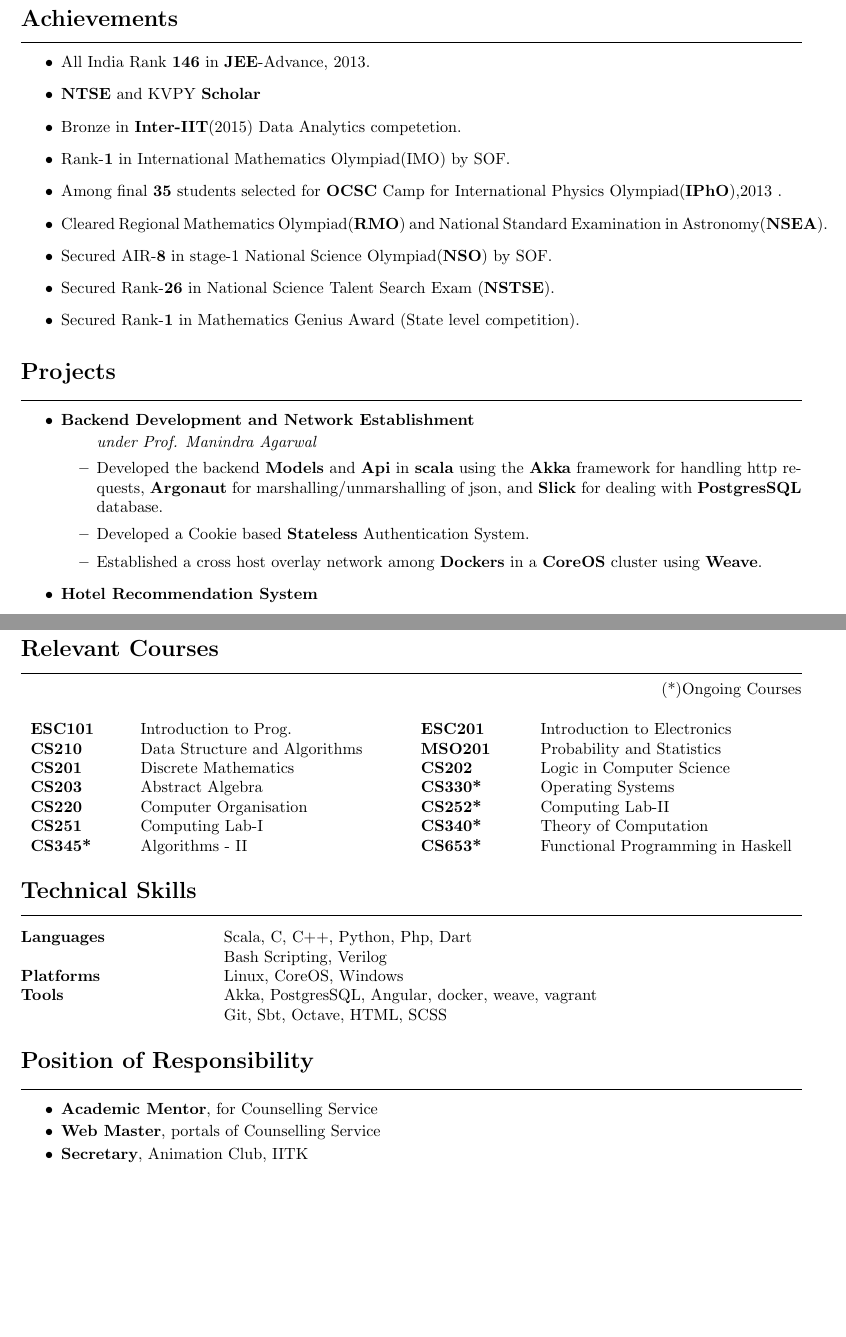
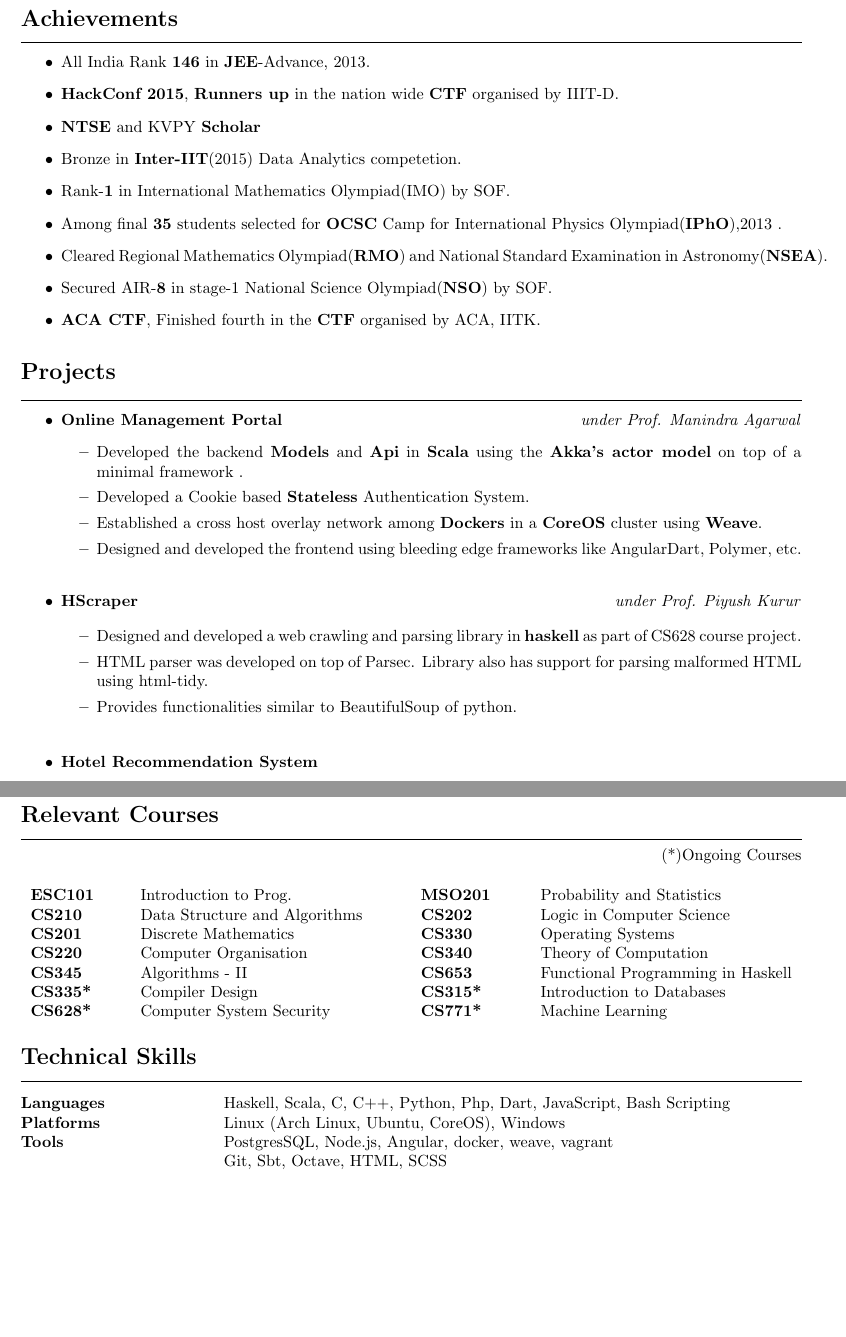
Before and after one commit to agarwalayush/resume, a LaTeX CV (assignment1/resume.tex): two parts of pages 1 and 2 of 2, joined at a grey line, cut so that both start at the same text, the shorter picture padded with empty space. Compiled offline with pdfLaTeX.

Commit message:
updated resume with hscraper

```diff
--- a/assignment1/resume.tex
+++ b/assignment1/resume.tex
@@ -48,14 +48,14 @@
  \vspace{3mm}
   \begin{itemize}
    \item All India Rank \textbf{146} in \textbf{JEE}-Advance, 2013.
+   \item \textbf{HackConf 2015}, \textbf{Runners up} in the nation wide \textbf{CTF} organised by IIIT-D.
    \item \textbf{NTSE} and KVPY \textbf{Scholar}
    \item Bronze in \textbf{Inter-IIT}(2015) Data Analytics competetion.
    \item Rank-\textbf{1} in International Mathematics Olympiad(IMO) by SOF.
    \item Among final \textbf{35} students selected for \textbf{OCSC} Camp for International Physics Olympiad(\textbf{IPhO}),2013 .
    \item Cleared Regional Mathematics Olympiad(\textbf{RMO}) and National Standard Examination in Astronomy(\textbf{NSEA}).
    \item Secured AIR-\textbf{8} in stage-1 National Science Olympiad(\textbf{NSO}) by SOF.
-   \item Secured Rank-\textbf{26} in National Science Talent Search Exam (\textbf{NSTSE}).
-   \item Secured Rank-\textbf{1} in Mathematics Genius Award (State level competition).
+   \item \textbf{ACA CTF}, Finished fourth in the \textbf{CTF} organised by ACA, IITK.
   \end{itemize}
 
 
@@ -65,15 +65,24 @@
 \vspace{3mm}
   \begin{itemize}
   \item
-   \textbf{Backend Development and Network Establishment}
+   \textbf{Online Management Portal}
+         \hfill \textit{under Prof. Manindra Agarwal}
   \begin{itemize}
-          \textit{under Prof. Manindra Agarwal}
-      \item Developed the backend \textbf{Models} and \textbf{Api} in \textbf{scala} using the \textbf{Akka} framework
-          for handling http requests, \textbf{Argonaut} for marshalling/unmarshalling of json,
-          and \textbf{Slick} for dealing with \textbf{PostgresSQL} database.\\
-       \itemsep-0.9em
+      \item Developed the backend \textbf{Models} and \textbf{Api} in \textbf{Scala} using the \textbf{Akka's actor model} on top of a minimal framework .\\
+      \setlength\itemsep{-1em}
        \item Developed a Cookie based \textbf{Stateless} Authentication System.\\
        \item Established a cross host overlay network among \textbf{Dockers} in a \textbf{CoreOS}
-           cluster using \textbf{Weave}.
+           cluster using \textbf{Weave}.\\
+       \item Designed and developed the frontend using bleeding edge frameworks like AngularDart, Polymer, etc.\\
     \end{itemize}
+
    \item
+    \textbf{HScraper}
+    \hfill \textit{under Prof. Piyush Kurur}
+
+	\begin{itemize}
+      \setlength\itemsep{-1em}
+      \item Designed and developed a web crawling and parsing library in \textbf{haskell} as part of CS628 course project. \\
+        \item HTML parser was developed on top of Parsec. Library also has support for parsing malformed HTML using html-tidy.\\
+        \item Provides functionalities similar to BeautifulSoup of python.\\
+    \end{itemize}
@@ -111,10 +124,10 @@
               \textbf{ESC101} & Introduction to Prog.\\
               \textbf{CS210}  & Data Structure and Algorithms\\
               \textbf{CS201}  & Discrete Mathematics\\
-              \textbf{CS203}  & Abstract Algebra\\
               \textbf{CS220}  & Computer Organisation\\
-              \textbf{CS251}  & Computing Lab-I\\
-              \textbf{CS345*} & Algorithms - II\\
+              \textbf{CS345}  & Algorithms - II\\
+              \textbf{CS335*} & Compiler Design\\
+              \textbf{CS628*} & Computer System Security\\
 
             \end{tabular*}
       \end{flushleft}
@@ -123,13 +136,13 @@
   \begin{minipage}{.5\linewidth}
       \begin{flushright}
           \begin{tabular*}{\textwidth}{l @{\extracolsep{\fill}} l}
-              \textbf{ESC201}  & Introduction to Electronics\\
               \textbf{MSO201}  & Probability and Statistics\\
               \textbf{CS202}   & Logic in Computer Science\\
-              \textbf{CS330*}  & Operating Systems \\
-              \textbf{CS252*}  & Computing Lab-II\\
-              \textbf{CS340*}  & Theory of Computation\\
-              \textbf{CS653*}  & Functional Programming in Haskell\\
+              \textbf{CS330}  & Operating Systems \\
+              \textbf{CS340}  & Theory of Computation\\
+              \textbf{CS653}  & Functional Programming in Haskell\\
+              \textbf{CS315*}  & Introduction to Databases\\
+              \textbf{CS771*}  & Machine Learning\\
             \end{tabular*}
       \end{flushright}
   \end{minipage}
@@ -140,26 +153,16 @@
  \vspace{3mm}
   \begin{tabular}{@{}m{4.0cm}m{13cm}@{}}
    \textbf{\textrm{Languages}} &
-Scala, C, C$++$, Python, Php, Dart\\
-& Bash Scripting, Verilog\\
+Haskell, Scala, C, C$++$, Python, Php, Dart, JavaScript, Bash Scripting\\
   \textbf{\textrm{Platforms}} &
-  Linux, CoreOS, Windows\\
+Linux (Arch Linux, Ubuntu, CoreOS), Windows\\
 
   \textbf{\textrm{Tools}} &
-  Akka, PostgresSQL, Angular, docker, weave, vagrant\\
+  PostgresSQL, Node.js, Angular, docker, weave, vagrant\\
   & Git, Sbt, Octave, HTML, SCSS\\
   \end{tabular}
 
- %%%%%%%%%%%%%%%%--------Position of Responsibility--------%%%%%%%%%%%%%
- \section*{Position of Responsibility}
- \hrule
- \vspace{3mm}
- \begin{itemize}
-    \itemsep-0.2em
-    \item \textbf{Academic Mentor}, for Counselling Service
-    \item \textbf{Web Master}, portals of Counselling Service
-    \item \textbf{Secretary}, Animation Club, IITK
- \end{itemize}
+ %%%%%%%%%%%%%%%%--------Extras--------%%%%%%%%%%%%%
 
 
 \end{document}
```
Also changed, not shown: assignment1/resume.pdf, assignment1/resume.tex (10 more changed lines).
